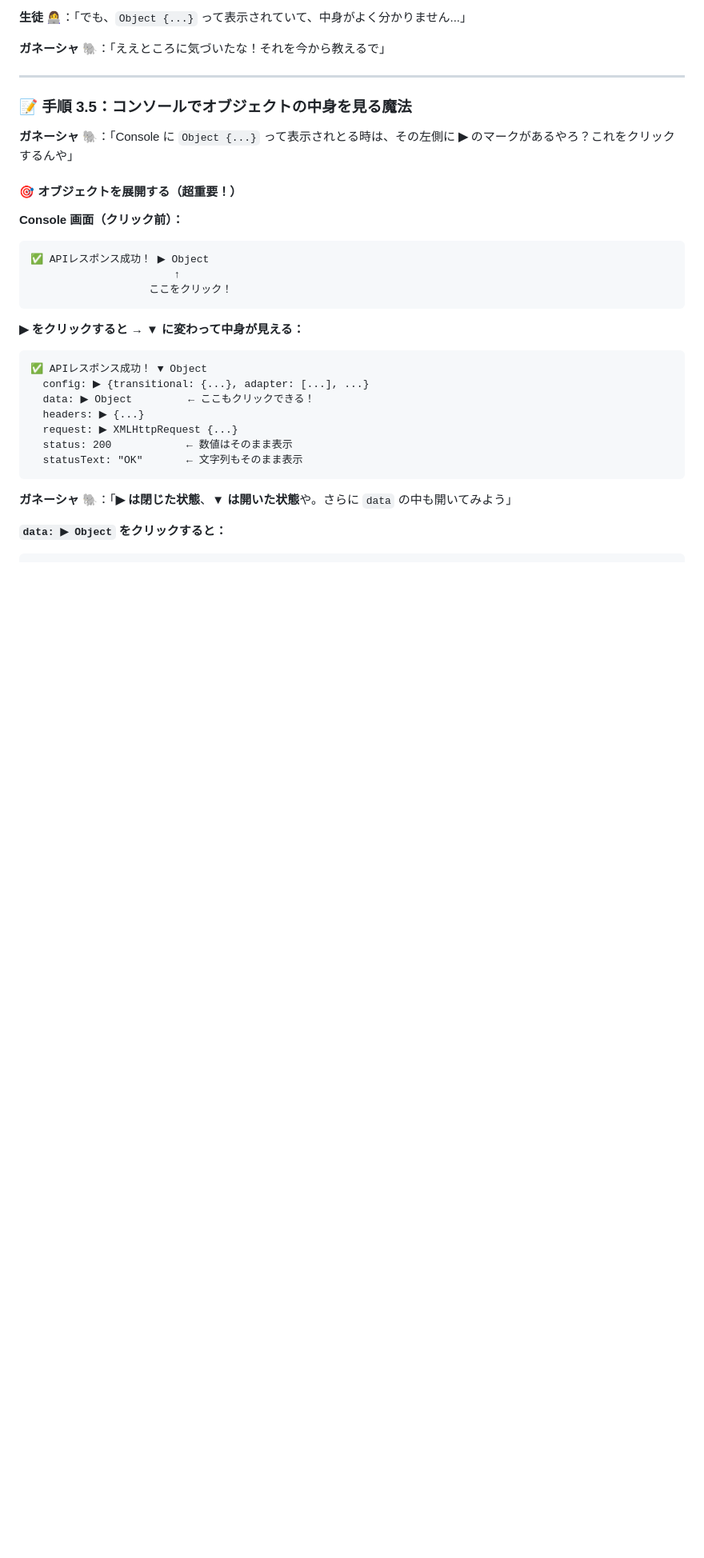
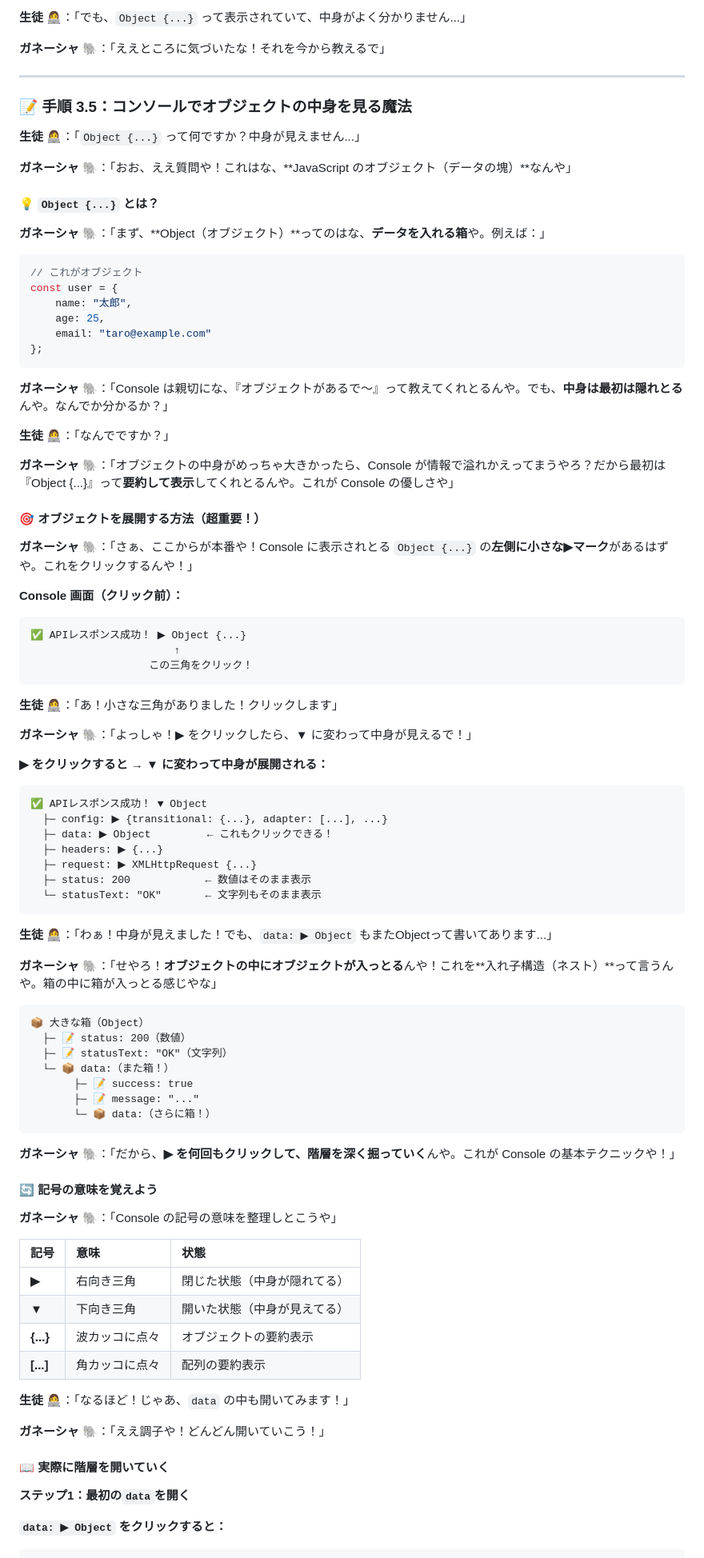
Before and after one commit to e-value/study-task-app-student, a Markdown page: docs/CONSOLE_LOG_LESSON.md, the part around one of its changes. Shown at 80% size. Rendered like a GitHub page; blank space fills up the shorter version.

Commit message:
📚 Improve console.log lesson: Better console tab opening guide and detailed Object expansion tutorial

````diff
--- a/docs/CONSOLE_LOG_LESSON.md
+++ b/docs/CONSOLE_LOG_LESSON.md
@@ -289,31 +248,91 @@ npm run dev
 
 ### 📝 手順 3.5：コンソールでオブジェクトの中身を見る魔法
 
-**ガネーシャ 🐘**：「Console に `Object {...}` って表示されとる時は、その左側に **▶︎** のマークがあるやろ？これをクリックするんや」
-
-#### 🎯 オブジェクトを展開する（超重要！）
+**生徒 👩‍💻**：「`Object {...}` って何ですか？中身が見えません...」
+
+**ガネーシャ 🐘**：「おお、ええ質問や！これはな、**JavaScript のオブジェクト（データの塊）**なんや」
+
+#### 💡 `Object {...}` とは？
+
+**ガネーシャ 🐘**：「まず、**Object（オブジェクト）**ってのはな、**データを入れる箱**や。例えば：」
+
+```javascript
+// これがオブジェクト
+const user = {
+    name: "太郎",
+    age: 25,
+    email: "taro@example.com"
+};
+```
+
+**ガネーシャ 🐘**：「Console は親切にな、『オブジェクトがあるで～』って教えてくれとるんや。でも、**中身は最初は隠れとる**んや。なんでか分かるか？」
+
+**生徒 👩‍💻**：「なんでですか？」
+
+**ガネーシャ 🐘**：「オブジェクトの中身がめっちゃ大きかったら、Console が情報で溢れかえってまうやろ？だから最初は『Object {...}』って**要約して表示**してくれとるんや。これが Console の優しさや」
+
+#### 🎯 オブジェクトを展開する方法（超重要！）
+
+**ガネーシャ 🐘**：「さぁ、ここからが本番や！Console に表示されとる `Object {...}` の**左側に小さな▶︎マーク**があるはずや。これをクリックするんや！」
 
 **Console 画面（クリック前）：**
 
 ```
-✅ APIレスポンス成功！ ▶︎ Object
+✅ APIレスポンス成功！ ▶︎ Object {...}
                        ↑
-                   ここをクリック！
-```
-
-**▶︎ をクリックすると → ▼ に変わって中身が見える：**
+                   この三角をクリック！
+```
+
+**生徒 👩‍💻**：「あ！小さな三角がありました！クリックします」
+
+**ガネーシャ 🐘**：「よっしゃ！▶︎ をクリックしたら、▼ に変わって中身が見えるで！」
+
+**▶︎ をクリックすると → ▼ に変わって中身が展開される：**
 
 ```
 ✅ APIレスポンス成功！ ▼ Object
-  config: ▶︎ {transitional: {...}, adapter: [...], ...}
-  data: ▶︎ Object         ← ここもクリックできる！
-  headers: ▶︎ {...}
-  request: ▶︎ XMLHttpRequest {...}
-  status: 200            ← 数値はそのまま表示
-  statusText: "OK"       ← 文字列もそのまま表示
-```
-
-**ガネーシャ 🐘**：「**▶︎ は閉じた状態**、**▼ は開いた状態**や。さらに `data` の中も開いてみよう」
+  ├─ config: ▶︎ {transitional: {...}, adapter: [...], ...}
+  ├─ data: ▶︎ Object         ← これもクリックできる！
+  ├─ headers: ▶︎ {...}
+  ├─ request: ▶︎ XMLHttpRequest {...}
+  ├─ status: 200            ← 数値はそのまま表示
+  └─ statusText: "OK"       ← 文字列もそのまま表示
+```
+
+**生徒 👩‍💻**：「わぁ！中身が見えました！でも、`data: ▶︎ Object` もまたObjectって書いてあります...」
+
+**ガネーシャ 🐘**：「せやろ！**オブジェクトの中にオブジェクトが入っとる**んや！これを**入れ子構造（ネスト）**って言うんや。箱の中に箱が入っとる感じやな」
+
+```
+📦 大きな箱（Object）
+  ├─ 📝 status: 200（数値）
+  ├─ 📝 statusText: "OK"（文字列）
+  └─ 📦 data:（また箱！）
+       ├─ 📝 success: true
+       ├─ 📝 message: "..."
+       └─ 📦 data:（さらに箱！）
+```
+
+**ガネーシャ 🐘**：「だから、**▶︎ を何回もクリックして、階層を深く掘っていく**んや。これが Console の基本テクニックや！」
+
+#### 🔄 記号の意味を覚えよう
+
+**ガネーシャ 🐘**：「Console の記号の意味を整理しとこうや」
+
+| 記号 | 意味 | 状態 |
+|:---|:---|:---|
+| **▶︎** | 右向き三角 | 閉じた状態（中身が隠れてる） |
+| **▼** | 下向き三角 | 開いた状態（中身が見えてる） |
+| **{...}** | 波カッコに点々 | オブジェクトの要約表示 |
+| **[...]** | 角カッコに点々 | 配列の要約表示 |
+
+**生徒 👩‍💻**：「なるほど！じゃあ、`data` の中も開いてみます！」
+
+**ガネーシャ 🐘**：「ええ調子や！どんどん開いていこう！」
+
+#### 📖 実際に階層を開いていく
+
+**ステップ1：最初の`data`を開く**
 
 **`data: ▶︎ Object` をクリックすると：**
 
````
Also changed, not shown: other parts of docs/CONSOLE_LOG_LESSON.md (+90 -79 lines).
